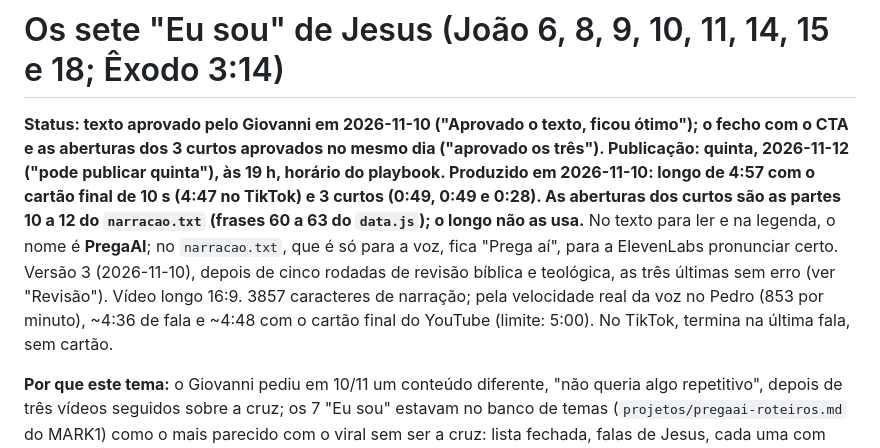
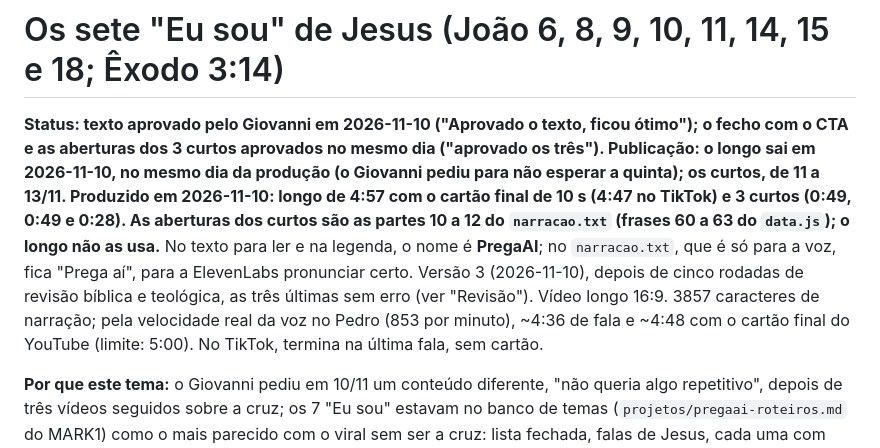
Before and after one commit to giovannicarvxlho/pregaai-videos, a Markdown page: episodios/eu-sou/roteiro.md, the part around the change. Rendered like a GitHub page.

Commit message:
eu-sou: longo sai hoje, curtos de 11 a 13/11 (#39)
Claude-Session: https://claude.ai/code/session_01GZru4vFj1UxEpMw4ugBopv

Co-authored-by: Claude <noreply@anthropic.com>

```diff
--- a/episodios/eu-sou/roteiro.md
+++ b/episodios/eu-sou/roteiro.md
@@ -1,6 +1,6 @@
 # Os sete "Eu sou" de Jesus (João 6, 8, 9, 10, 11, 14, 15 e 18; Êxodo 3:14)
 
-**Status: texto aprovado pelo Giovanni em 2026-11-10 ("Aprovado o texto, ficou ótimo"); o fecho com o CTA e as aberturas dos 3 curtos aprovados no mesmo dia ("aprovado os três"). Publicação: quinta, 2026-11-12 ("pode publicar quinta"), às 19 h, horário do playbook. Produzido em 2026-11-10: longo de 4:57 com o cartão final de 10 s (4:47 no TikTok) e 3 curtos (0:49, 0:49 e 0:28). As aberturas dos curtos são as partes 10 a 12 do `narracao.txt` (frases 60 a 63 do `data.js`); o longo não as usa.** No texto para ler e na legenda, o nome é **PregaAI**; no `narracao.txt`, que é só para a voz, fica "Prega aí", para a ElevenLabs pronunciar certo. Versão 3 (2026-11-10), depois de cinco rodadas de revisão bíblica e teológica, as três últimas sem erro (ver "Revisão"). Vídeo longo 16:9. 3857 caracteres de narração; pela velocidade real da voz no Pedro (853 por minuto), ~4:36 de fala e ~4:48 com o cartão final do YouTube (limite: 5:00). No TikTok, termina na última fala, sem cartão.
+**Status: texto aprovado pelo Giovanni em 2026-11-10 ("Aprovado o texto, ficou ótimo"); o fecho com o CTA e as aberturas dos 3 curtos aprovados no mesmo dia ("aprovado os três"). Publicação: o longo sai em 2026-11-10, no mesmo dia da produção (o Giovanni pediu para não esperar a quinta); os curtos, de 11 a 13/11. Produzido em 2026-11-10: longo de 4:57 com o cartão final de 10 s (4:47 no TikTok) e 3 curtos (0:49, 0:49 e 0:28). As aberturas dos curtos são as partes 10 a 12 do `narracao.txt` (frases 60 a 63 do `data.js`); o longo não as usa.** No texto para ler e na legenda, o nome é **PregaAI**; no `narracao.txt`, que é só para a voz, fica "Prega aí", para a ElevenLabs pronunciar certo. Versão 3 (2026-11-10), depois de cinco rodadas de revisão bíblica e teológica, as três últimas sem erro (ver "Revisão"). Vídeo longo 16:9. 3857 caracteres de narração; pela velocidade real da voz no Pedro (853 por minuto), ~4:36 de fala e ~4:48 com o cartão final do YouTube (limite: 5:00). No TikTok, termina na última fala, sem cartão.
 
 **Por que este tema:** o Giovanni pediu em 10/11 um conteúdo diferente, "não queria algo repetitivo", depois de três vídeos seguidos sobre a cruz; os 7 "Eu sou" estavam no banco de temas (`projetos/pregaai-roteiros.md` do MARK1) como o mais parecido com o viral sem ser a cruz: lista fechada, falas de Jesus, cada uma com uma imagem. O autocompletar do YouTube e do Google trazem "os 7 eu sou de jesus" (consulta de 10/11).
 
```
Also changed, not shown: episodios/eu-sou/publicacao.md (+12 -12 lines).
